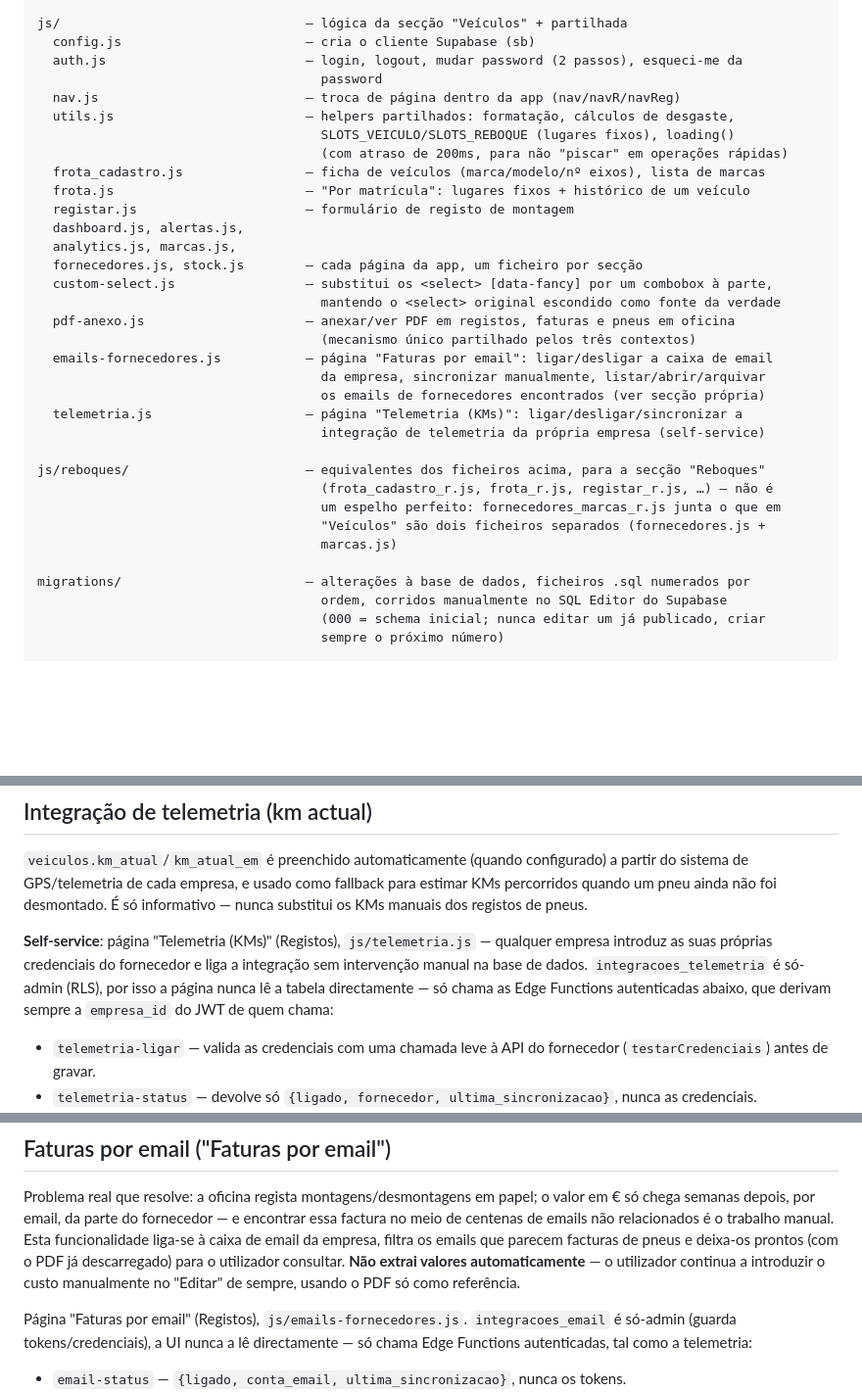
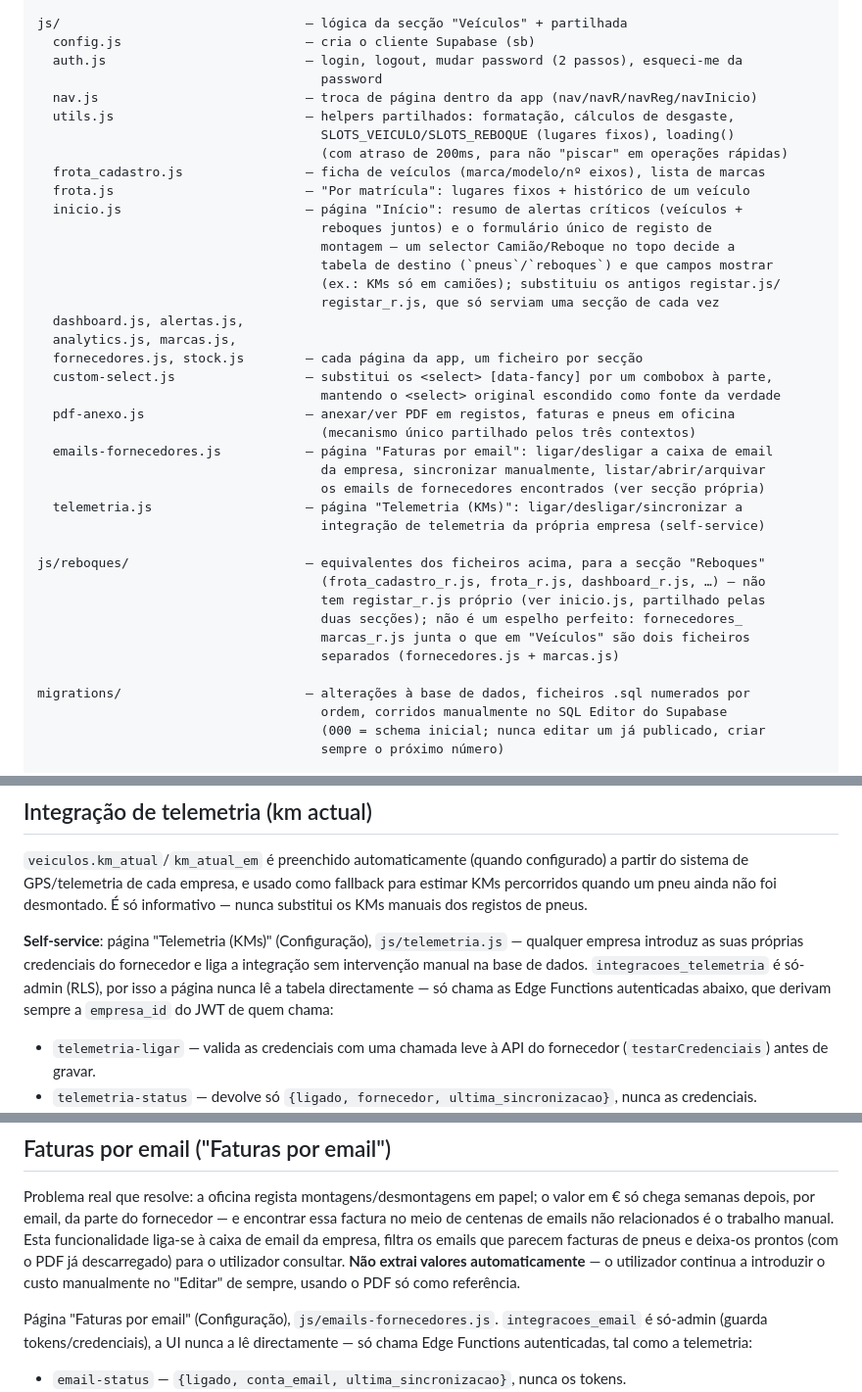
Before and after one commit to miguel11correia-cmyk/fleettyre, a Markdown page: README.md, 3 parts joined by grey strips. Shown at 98% size. Rendered like a GitHub page; blank space fills up the shorter version.

Commit message:
Atualizar README com as alterações recentes (página Início, secção Configuração)
O README ainda referia ficheiros e nomes que já não existem na app:

- registar.js/registar_r.js foram removidos — substituídos por
  inicio.js, a nova página central "Início" (fora das secções
  Camiões/Reboques), partilhada pelas duas: resume os alertas
  críticos dos dois e tem o formulário único de registo de montagem.
- A secção lateral "Registos" foi renomeada para "Configuração" —
  corrigidas as duas referências (Telemetria e Faturas por email).

Co-Authored-By: Claude Sonnet 5 <noreply@anthropic.com>

```diff
--- a/README.md
+++ b/README.md
@@ -32,13 +32,18 @@ js/                                — lógica da secção "Veículos" + partilh
   config.js                        — cria o cliente Supabase (sb)
   auth.js                          — login, logout, mudar password (2 passos), esqueci-me da
                                      password
-  nav.js                           — troca de página dentro da app (nav/navR/navReg)
+  nav.js                           — troca de página dentro da app (nav/navR/navReg/navInicio)
   utils.js                         — helpers partilhados: formatação, cálculos de desgaste,
                                      SLOTS_VEICULO/SLOTS_REBOQUE (lugares fixos), loading()
                                      (com atraso de 200ms, para não "piscar" em operações rápidas)
   frota_cadastro.js                — ficha de veículos (marca/modelo/nº eixos), lista de marcas
   frota.js                         — "Por matrícula": lugares fixos + histórico de um veículo
-  registar.js                      — formulário de registo de montagem
+  inicio.js                        — página "Início": resumo de alertas críticos (veículos +
+                                     reboques juntos) e o formulário único de registo de
+                                     montagem — um selector Camião/Reboque no topo decide a
+                                     tabela de destino (`pneus`/`reboques`) e que campos mostrar
+                                     (ex.: KMs só em camiões); substituiu os antigos registar.js/
+                                     registar_r.js, que só serviam uma secção de cada vez
   dashboard.js, alertas.js,
   analytics.js, marcas.js,
   fornecedores.js, stock.js        — cada página da app, um ficheiro por secção
@@ -53,10 +58,11 @@ js/                                — lógica da secção "Veículos" + partilh
                                      integração de telemetria da própria empresa (self-service)
 
 js/reboques/                       — equivalentes dos ficheiros acima, para a secção "Reboques"
-                                     (frota_cadastro_r.js, frota_r.js, registar_r.js, …) — não é
-                                     um espelho perfeito: fornecedores_marcas_r.js junta o que em
-                                     "Veículos" são dois ficheiros separados (fornecedores.js +
-                                     marcas.js)
+                                     (frota_cadastro_r.js, frota_r.js, dashboard_r.js, …) — não
+                                     tem registar_r.js próprio (ver inicio.js, partilhado pelas
+                                     duas secções); não é um espelho perfeito: fornecedores_
+                                     marcas_r.js junta o que em "Veículos" são dois ficheiros
+                                     separados (fornecedores.js + marcas.js)
 
 migrations/                        — alterações à base de dados, ficheiros .sql numerados por
                                      ordem, corridos manualmente no SQL Editor do Supabase
@@ -125,7 +131,7 @@ Cada veículo/reboque com uma configuração de eixos conhecida (`num_eixos` nã
 
 `veiculos.km_atual`/`km_atual_em` é preenchido automaticamente (quando configurado) a partir do sistema de GPS/telemetria de cada empresa, e usado como fallback para estimar KMs percorridos quando um pneu ainda não foi desmontado. É só informativo — nunca substitui os KMs manuais dos registos de pneus.
 
-**Self-service**: página "Telemetria (KMs)" (Registos), `js/telemetria.js` — qualquer empresa introduz as suas próprias credenciais do fornecedor e liga a integração sem intervenção manual na base de dados. `integracoes_telemetria` é só-admin (RLS), por isso a página nunca lê a tabela directamente — só chama as Edge Functions autenticadas abaixo, que derivam sempre a `empresa_id` do JWT de quem chama:
+**Self-service**: página "Telemetria (KMs)" (Configuração), `js/telemetria.js` — qualquer empresa introduz as suas próprias credenciais do fornecedor e liga a integração sem intervenção manual na base de dados. `integracoes_telemetria` é só-admin (RLS), por isso a página nunca lê a tabela directamente — só chama as Edge Functions autenticadas abaixo, que derivam sempre a `empresa_id` do JWT de quem chama:
 
 - `telemetria-ligar` — valida as credenciais com uma chamada leve à API do fornecedor (`testarCredenciais`) antes de gravar.
 - `telemetria-status` — devolve só `{ligado, fornecedor, ultima_sincronizacao}`, nunca as credenciais.
@@ -142,7 +148,7 @@ Cada fornecedor é um adaptador em `supabase/functions/_shared/<fornecedor>.ts`,
 
 Problema real que resolve: a oficina regista montagens/desmontagens em papel; o valor em € só chega semanas depois, por email, da parte do fornecedor — e encontrar essa factura no meio de centenas de emails não relacionados é o trabalho manual. Esta funcionalidade liga-se à caixa de email da empresa, filtra os emails que parecem facturas de pneus e deixa-os prontos (com o PDF já descarregado) para o utilizador consultar. **Não extrai valores automaticamente** — o utilizador continua a introduzir o custo manualmente no "Editar" de sempre, usando o PDF só como referência.
 
-Página "Faturas por email" (Registos), `js/emails-fornecedores.js`. `integracoes_email` é só-admin (guarda tokens/credenciais), a UI nunca a lê directamente — só chama Edge Functions autenticadas, tal como a telemetria:
+Página "Faturas por email" (Configuração), `js/emails-fornecedores.js`. `integracoes_email` é só-admin (guarda tokens/credenciais), a UI nunca a lê directamente — só chama Edge Functions autenticadas, tal como a telemetria:
 
 - `email-status` — `{ligado, conta_email, ultima_sincronizacao}`, nunca os tokens.
 - `email-oauth-iniciar` / `email-oauth-callback` / `email-oauth-desligar` — fluxo OAuth partilhado por qualquer fornecedor OAuth (`?fornecedor=outlook` ou `?fornecedor=google`): "Ligar Outlook"/"Ligar Google" chama `-iniciar` (autenticado, gera um `state` assinado por HMAC com `empresa_id`+`fornecedor`+expiração curta) e o browser é redireccionado para o fornecedor; `-callback` (pública, sem verificação de JWT — é o fornecedor que a chama, nunca o utilizador directamente) lê o `fornecedor` do `state`, valida-o, troca o código pelos tokens através do adaptador certo e grava a integração — mesma função para os dois fornecedores, nunca precisou de ramificação por fornecedor.
```
